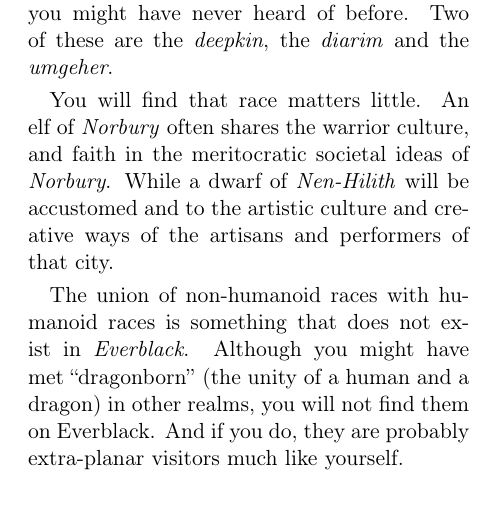
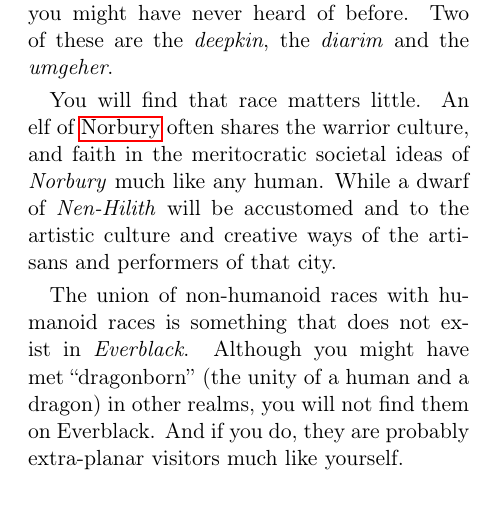
Before and after one commit to n0la/wayfaerersguide-everblack, a LaTeX book (wayfaerersguide-everblack.tex, which reads chapters/races.tex): part of one column of page 14 of 86, cut so that both start at the same text. Compiled offline with pdfLaTeX.

Commit message:
reformat a few words

```diff
--- a/chapters/races.tex
+++ b/chapters/races.tex
@@ -2,16 +2,16 @@
 \section{Races}
 
 The people of Aror make up a multi flavoured stew of various races and
-backgrounds. Apart from may races that you might already know from your
-home world, such as humans, elves, dwarves or gnomes; Aror is also home to some
-you might have never heard of before. Two of these are the \emph{deepkin}, the
+backgrounds. Apart from may races that you might already know from your home
+world, such as humans, elves, dwarves or gnomes; Aror is also home to some you
+might have never heard of before. Two of these are the \emph{deepkin}, the
 \emph{diarim} and the \emph{umgeher}.
 
-You will find that race matters little. An elf of \emph{Norbury} often shares
-the warrior culture, and faith in the meritocratic societal ideas
-of \emph{Norbury}. While a dwarf of \emph{Nen-Hilith} will be accustomed and
-to the artistic culture and creative ways of the artisans and performers of
-that city.
+You will find that race matters little. An elf of \nameref{sec:Norbury} often
+shares the warrior culture, and faith in the meritocratic societal ideas
+of \emph{Norbury} much like any human. While a dwarf of \emph{Nen-Hilith} will
+be accustomed and to the artistic culture and creative ways of the artisans
+and performers of that city.
 
 The union of non-humanoid races with humanoid races is something that does
 not exist in \emph{Everblack}. Although you might have met ``dragonborn''
```
